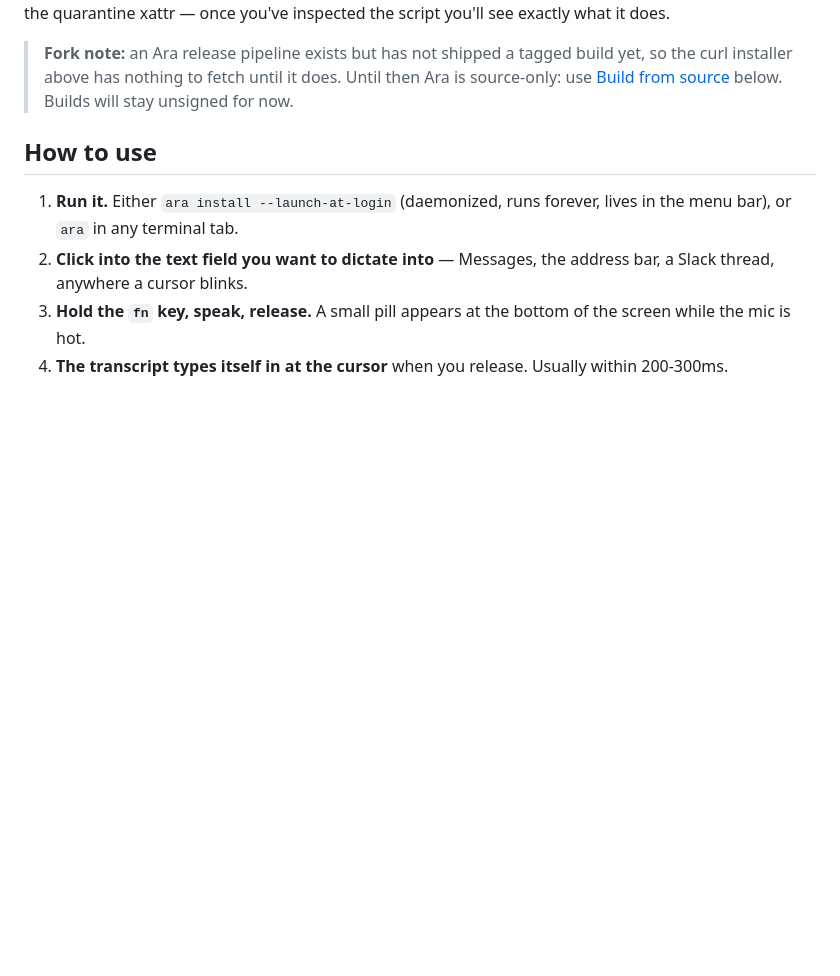
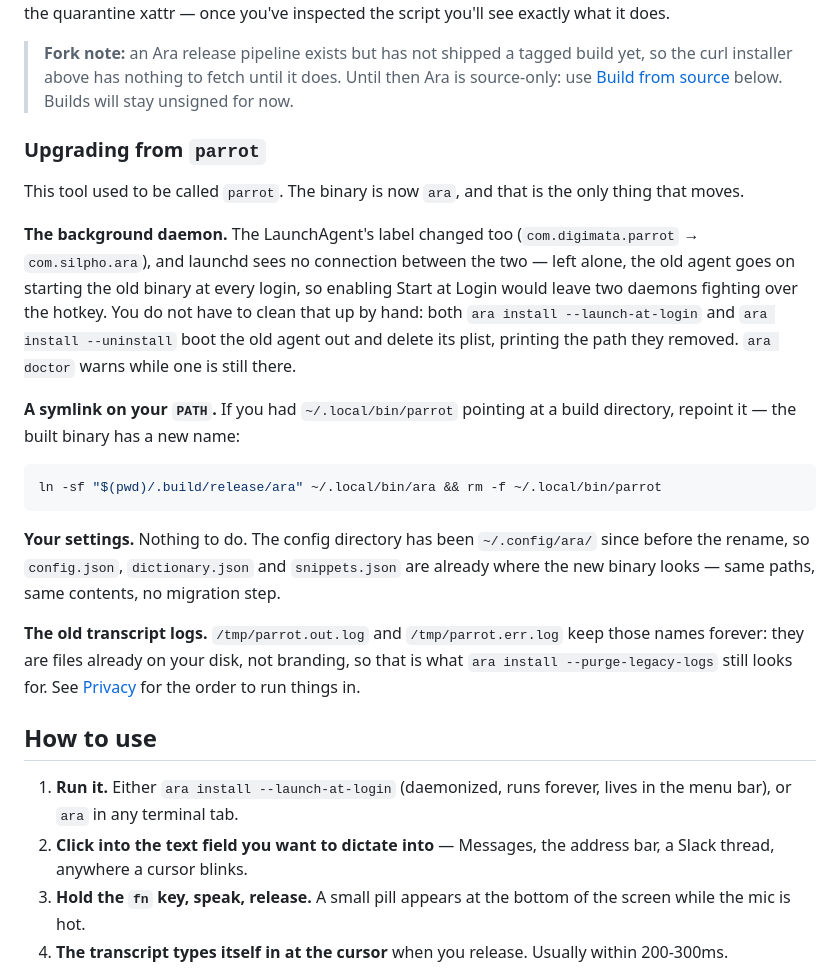
Before and after one commit to Karniej/ara-parrot, a Markdown page: README.md, the part around the change. Drawn GitHub-style; blank space fills up the shorter version.

````diff
--- a/README.md
+++ b/README.md
@@ -54,6 +54,37 @@ The installer drops the binary in `/usr/local/bin/ara`. Builds are unsigned for
 > build yet, so the curl installer above has nothing to fetch until it does.
 > Until then Ara is source-only: use [Build from
 > source](#build-from-source) below. Builds will stay unsigned for now.
+
+### Upgrading from `parrot`
+
+This tool used to be called `parrot`. The binary is now `ara`, and that is the
+only thing that moves.
+
+**The background daemon.** The LaunchAgent's label changed too
+(`com.digimata.parrot` → `com.silpho.ara`), and launchd sees no connection
+between the two — left alone, the old agent goes on starting the old binary at
+every login, so enabling Start at Login would leave two daemons fighting over
+the hotkey. You do not have to clean that up by hand: both
+`ara install --launch-at-login` and `ara install --uninstall` boot the old
+agent out and delete its plist, printing the path they removed. `ara doctor`
+warns while one is still there.
+
+**A symlink on your `PATH`.** If you had `~/.local/bin/parrot` pointing at a
+build directory, repoint it — the built binary has a new name:
+
+```sh
+ln -sf "$(pwd)/.build/release/ara" ~/.local/bin/ara && rm -f ~/.local/bin/parrot
+```
+
+**Your settings.** Nothing to do. The config directory has been `~/.config/ara/`
+since before the rename, so `config.json`, `dictionary.json` and
+`snippets.json` are already where the new binary looks — same paths, same
+contents, no migration step.
+
+**The old transcript logs.** `/tmp/parrot.out.log` and `/tmp/parrot.err.log`
+keep those names forever: they are files already on your disk, not branding, so
+that is what `ara install --purge-legacy-logs` still looks for. See
+[Privacy](#privacy) for the order to run things in.
 
 ## How to use
 
````
Also changed, not shown: .superpowers/sdd/rebrand-report.md (added, +185 -0 lines), docs/MANUAL-VERIFICATION.md (+13 -0 lines).
